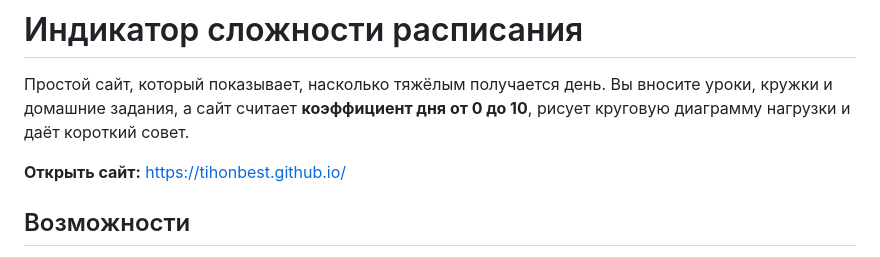
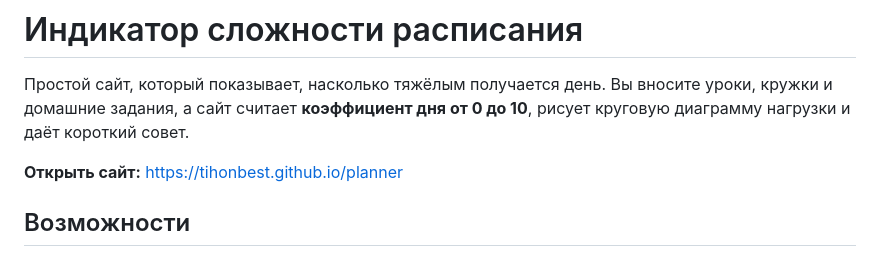
Before and after one commit to tihonbest/planner, a Markdown page: README.md, the part around the change. GitHub-like rendering.

```diff
--- a/README.md
+++ b/README.md
@@ -2,7 +2,7 @@
 
 Простой сайт, который показывает, насколько тяжёлым получается день. Вы вносите уроки, кружки и домашние задания, а сайт считает **коэффициент дня от 0 до 10**, рисует круговую диаграмму нагрузки и даёт короткий совет.
 
-**Открыть сайт:** https://tihonbest.github.io/
+**Открыть сайт:** https://tihonbest.github.io/planner
 
 ## Возможности
 
```
